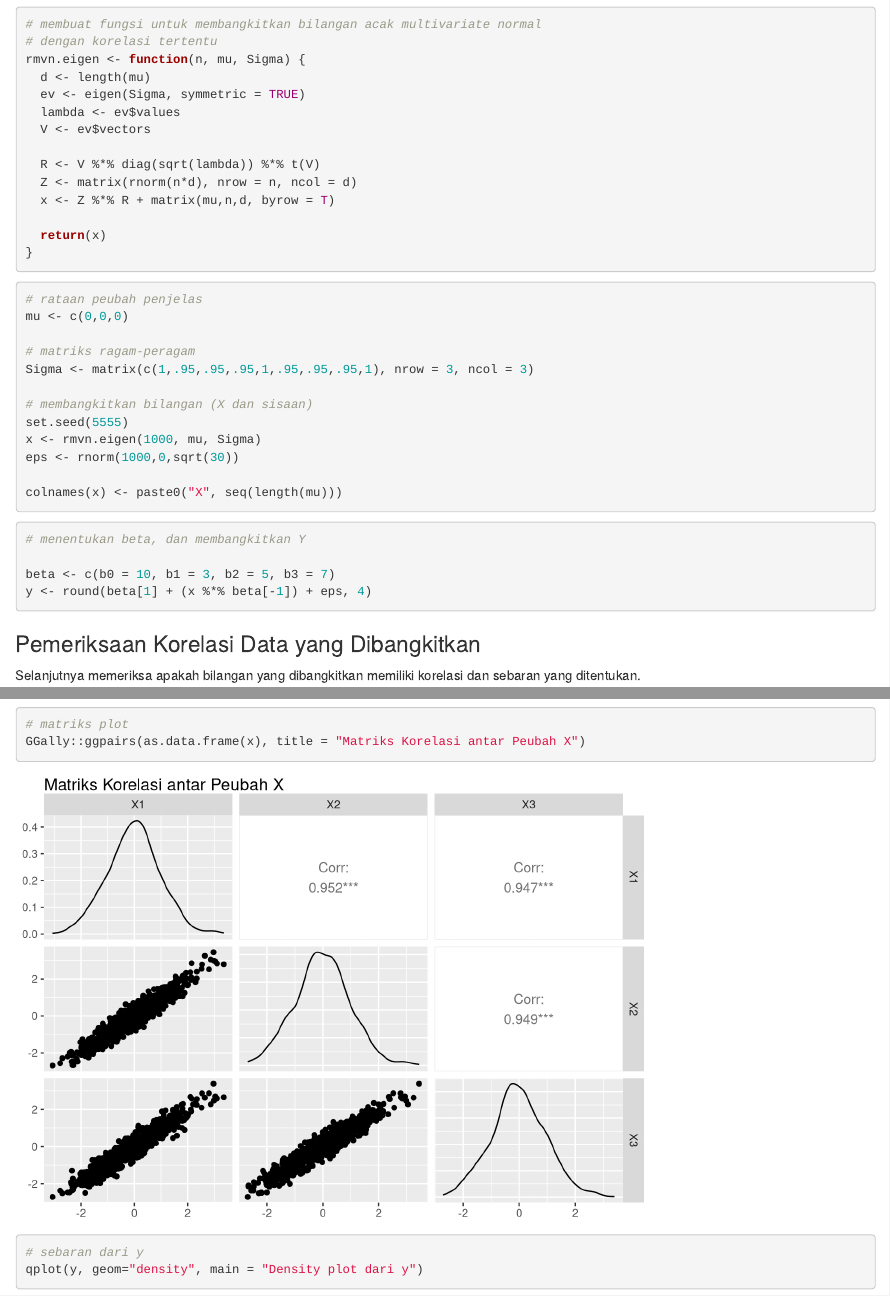
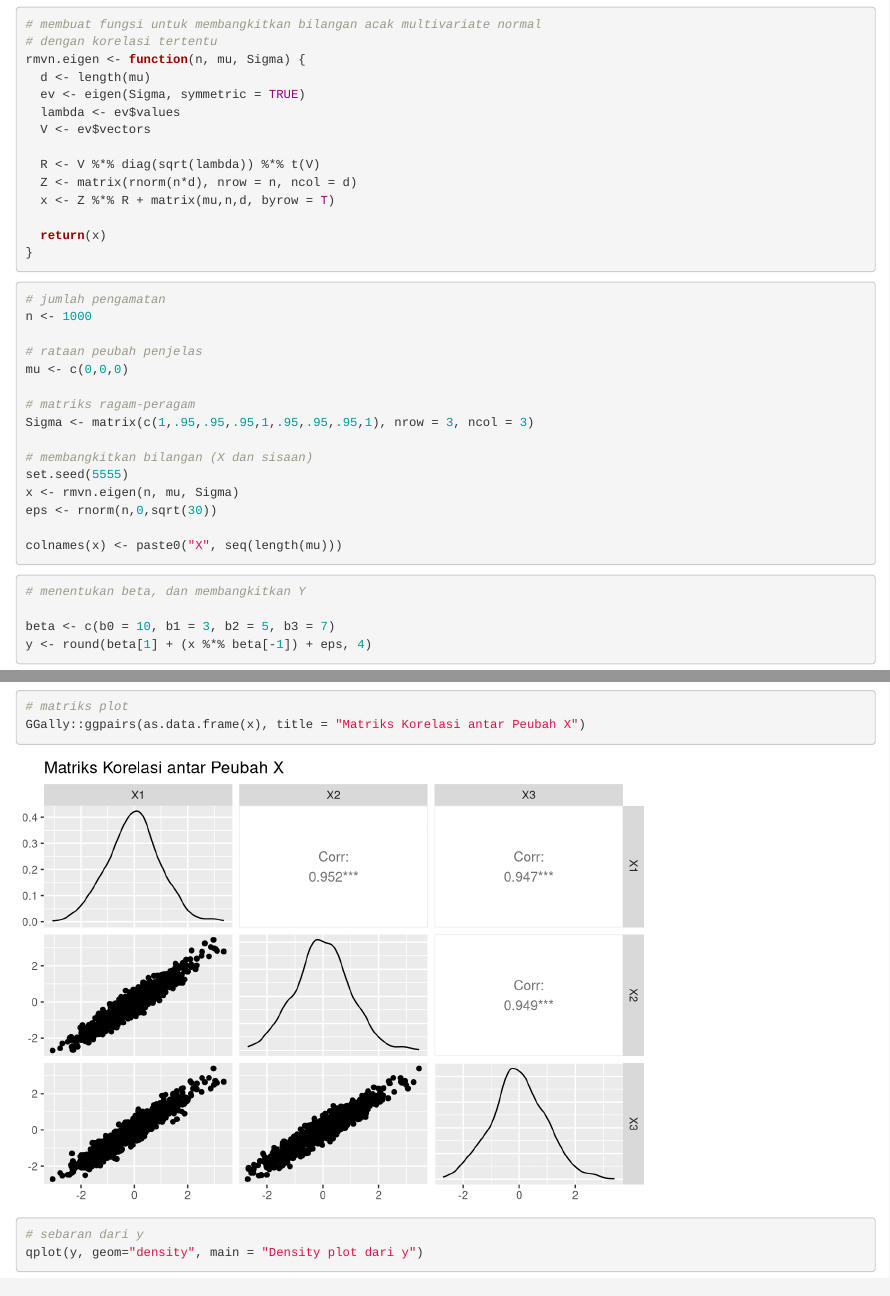
Before and after one commit to nurandi/sta561-uts, an R Markdown document (rmd/03-rku2.Rmd): the page in a window 1100 px wide, from 650 px down, and a second part further down, joined at a grey line. Rendered offline with R 4.5, knitr and Pandoc, with nearby package versions.

Commit message:
update n

````diff
--- a/rmd/03-rku2.Rmd
+++ b/rmd/03-rku2.Rmd
@@ -67,6 +67,9 @@ rmvn.eigen <- function(n, mu, Sigma) {
 ```
 
 ```{r}
+# jumlah pengamatan
+n <- 1000
+
 # rataan peubah penjelas
 mu <- c(0,0,0)
 
@@ -75,8 +78,8 @@ Sigma <- matrix(c(1,.95,.95,.95,1,.95,.95,.95,1), nrow = 3, ncol = 3)
 
 # membangkitkan bilangan (X dan sisaan)
 set.seed(5555)
-x <- rmvn.eigen(1000, mu, Sigma)
-eps <- rnorm(1000,0,sqrt(30))
+x <- rmvn.eigen(n, mu, Sigma)
+eps <- rnorm(n,0,sqrt(30))
 
 colnames(x) <- paste0("X", seq(length(mu)))
 ```
````
Also changed, not shown: shinyapp/md/03-rku2.html.
